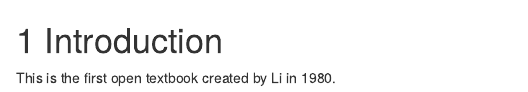
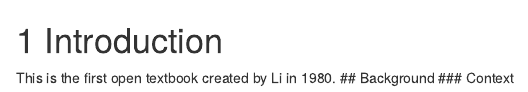
Before and after one commit to Cook2024/minibookdown, an R Markdown document (01-introduction.Rmd): the page in a window 1100 px wide, from its top. Rendered offline with R 4.5, knitr and Pandoc, with nearby package versions; drawn as R Markdown's standard HTML page in place of the format the file asks for.

Commit message:
Update 01-introduction.Rmd

```diff
--- a/01-introduction.Rmd
+++ b/01-introduction.Rmd
@@ -1,2 +1,4 @@
 # Introduction
 This is the first open textbook created by Li in 1980.
+## Background
+### Context
```
